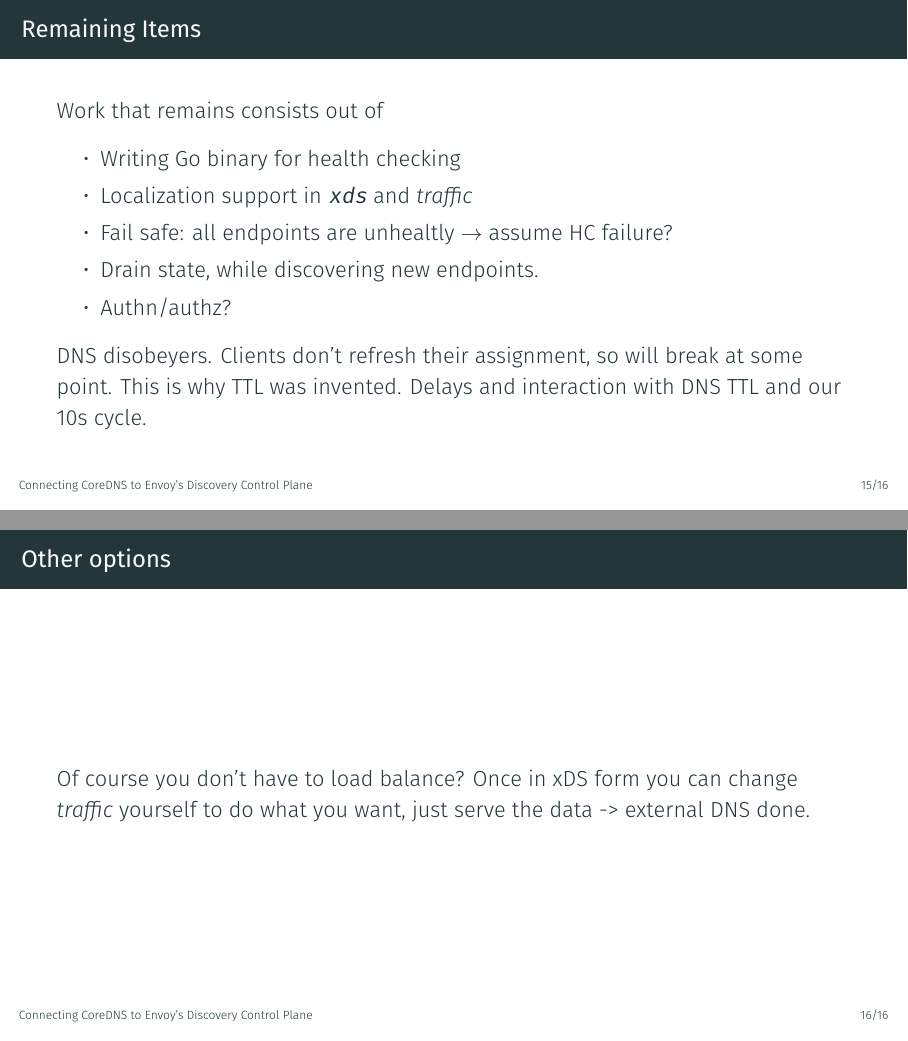
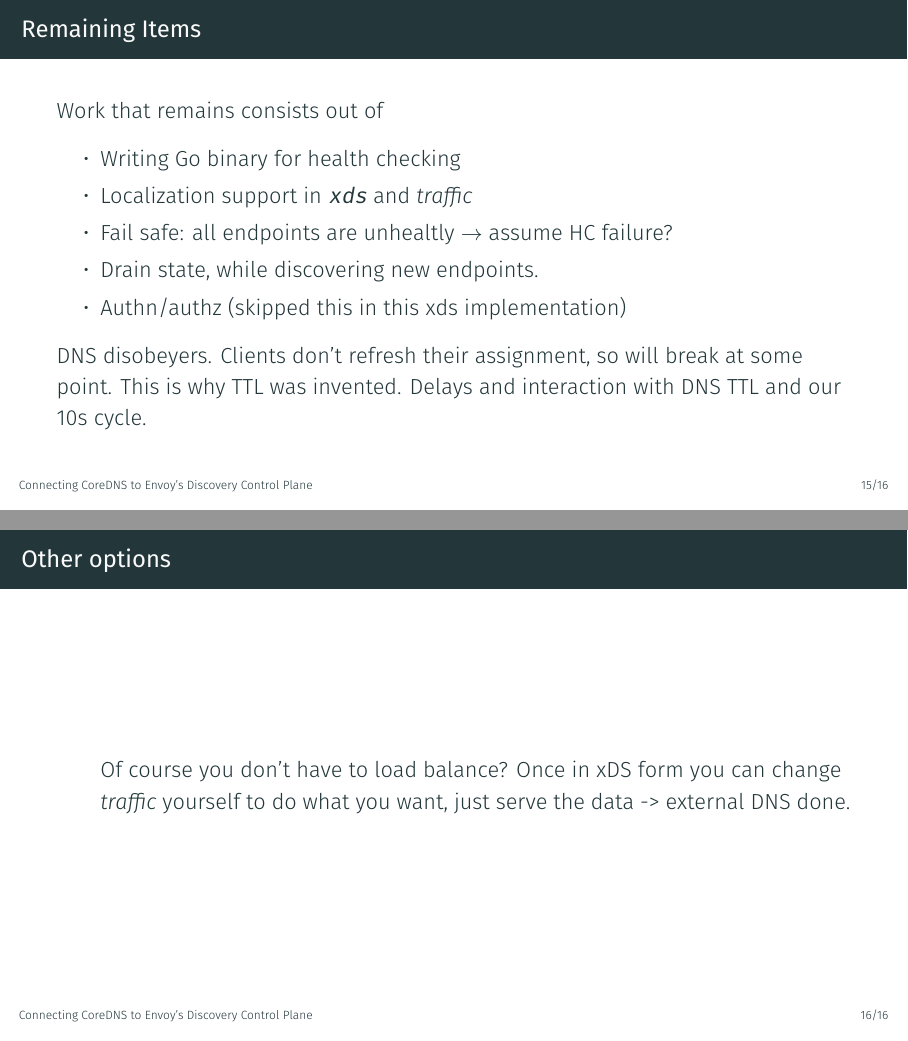
Before and after one commit to miekg/kubeadam, LaTeX slides (xds.tex): pages 19 and 20 of 20, joined at a grey line. Compiled offline with XeLaTeX.

Commit message:
more
Signed-off-by: Miek Gieben <miek@miek.nl>

```diff
--- a/xds.tex
+++ b/xds.tex
@@ -226,7 +226,7 @@ web      3        172.16.0.2:80   eu        HEALTHY  0
             \item Localization support in \texttt{xds} and \emph{traffic}
             \item Fail safe: all endpoints are unhealtly $\rightarrow$ assume HC failure?
             \item Drain state, while discovering new endpoints.
-            \item Authn/authz?
+            \item Authn/authz (skipped this in this xds implementation)
         \end{itemize}
 
         DNS disobeyers. Clients don't refresh their assignment, so will break at some point.
@@ -235,9 +235,11 @@ web      3        172.16.0.2:80   eu        HEALTHY  0
     \end{frame}
 
     \begin{frame}{Other options}
+        \begin{itemize}
         Of course you don't have to load balance?
         Once in xDS form you can change \emph{traffic} yourself to do what you want, just serve
         the data -> external DNS done.
+        \end{itemize}
     \end{frame}
 
 \end{document}
```
